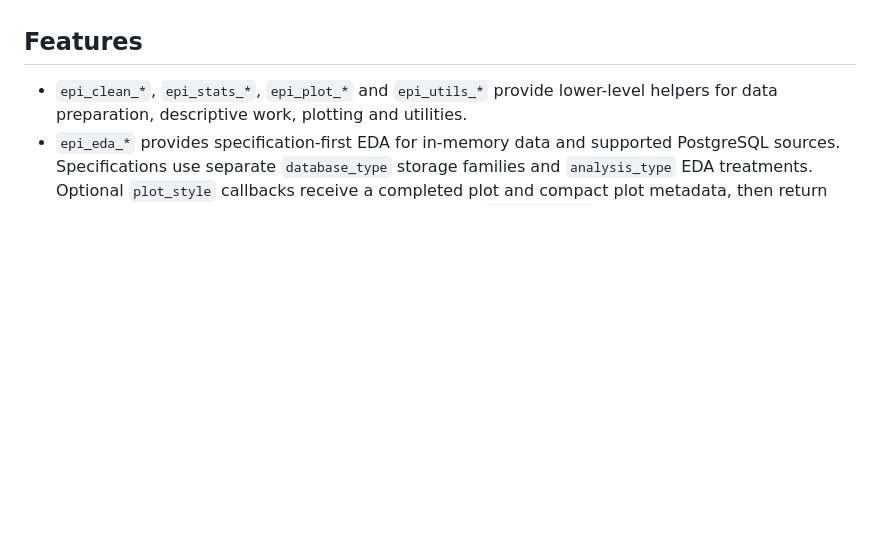
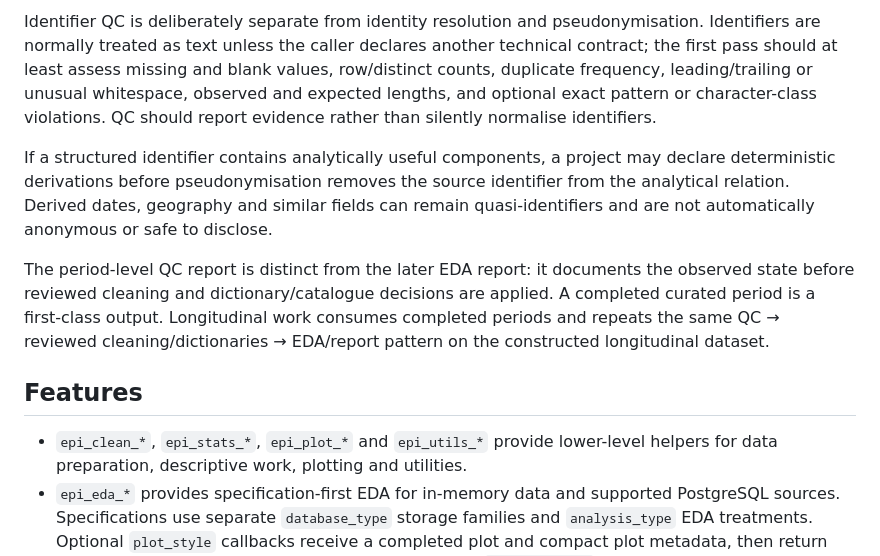
Before and after one commit to antoniojbt/episcout, a Markdown page: README.md, the part around one of its changes. GitHub-like rendering; blank space fills up the shorter version.

Commit message:
docs: add generic analytical pipeline contract

```diff
--- a/README.md
+++ b/README.md
@@ -35,3 +70,9 @@ For an end-to-end learning example that combines disposable PostgreSQL tables, p
+Identifier QC is deliberately separate from identity resolution and pseudonymisation. Identifiers are normally treated as text unless the caller declares another technical contract; the first pass should at least assess missing and blank values, row/distinct counts, duplicate frequency, leading/trailing or unusual whitespace, observed and expected lengths, and optional exact pattern or character-class violations. QC should report evidence rather than silently normalise identifiers.
+
+If a structured identifier contains analytically useful components, a project may declare deterministic derivations before pseudonymisation removes the source identifier from the analytical relation. Derived dates, geography and similar fields can remain quasi-identifiers and are not automatically anonymous or safe to disclose.
+
+The period-level QC report is distinct from the later EDA report: it documents the observed state before reviewed cleaning and dictionary/catalogue decisions are applied. A completed curated period is a first-class output. Longitudinal work consumes completed periods and repeats the same QC → reviewed cleaning/dictionaries → EDA/report pattern on the constructed longitudinal dataset.
+
 ## Features
 
 - `epi_clean_*`, `epi_stats_*`, `epi_plot_*` and `epi_utils_*` provide lower-level helpers for data preparation, descriptive work, plotting and utilities.
```
Also changed, not shown: other parts of README.md (+35 -0 lines).
